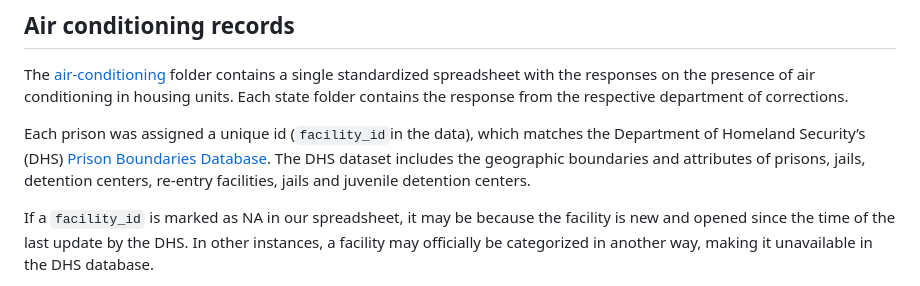
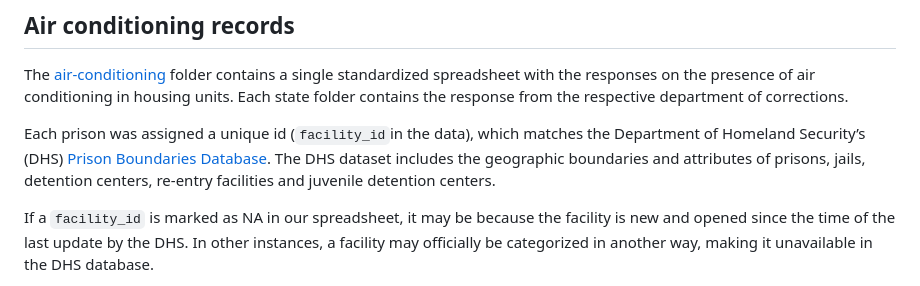
Before and after one commit to reuters-graphics/prison-heat-records, a Markdown page: README.md, the part around the change. GitHub-like rendering.

```diff
--- a/README.md
+++ b/README.md
@@ -19,7 +19,7 @@ Responses to these requests came in the form of emails, spreadsheets and pdfs.
 ## Air conditioning records
 The [air-conditioning](https://github.com/reuters-graphics/graphics_2025-prison-hvac-records/tree/main/air-conditioning) folder contains a single standardized spreadsheet with the responses on the presence of air conditioning in housing units. Each state folder contains the response from the respective department of corrections.
 
-Each prison was assigned a unique id (<code>facility_id</code>in the data), which matches the Department of Homeland Security’s (DHS) [Prison Boundaries Database](https://hifld-geoplatform.hub.arcgis.com/datasets/geoplatform::prison-boundaries-1/about). The DHS dataset includes the geographic boundaries and attributes of prisons, jails, detention centers, re-entry facilities, jails and juvenile detention centers.
+Each prison was assigned a unique id (<code>facility_id</code>in the data), which matches the Department of Homeland Security’s (DHS) [Prison Boundaries Database](https://hifld-geoplatform.hub.arcgis.com/datasets/geoplatform::prison-boundaries-1/about). The DHS dataset includes the geographic boundaries and attributes of prisons, jails, detention centers, re-entry facilities and juvenile detention centers.
 
 If a <code>facility_id</code> is marked as NA in our spreadsheet, it may be because the facility is new and opened since the time of the last update by the DHS. In other instances, a facility may officially be categorized in another way, making it unavailable in the DHS database.
 
```
